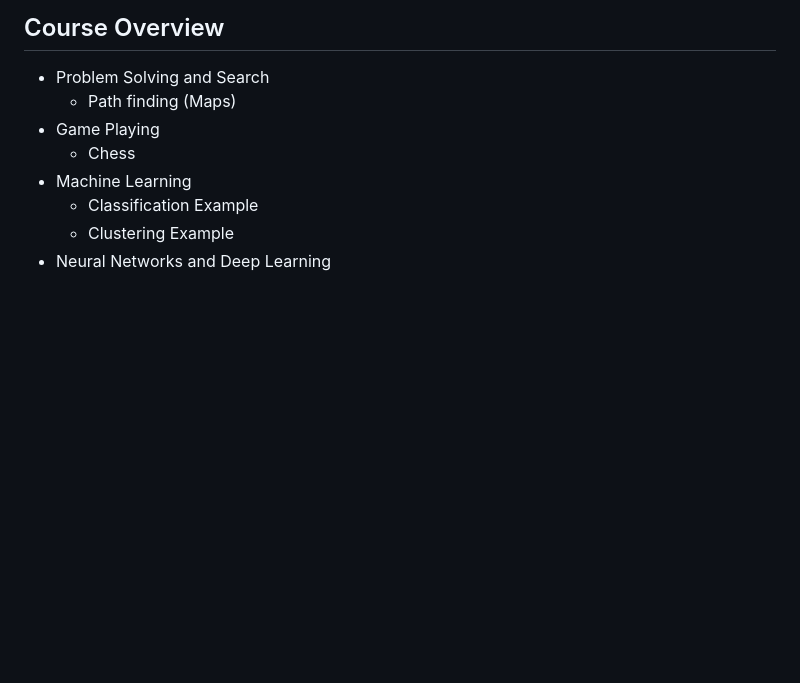
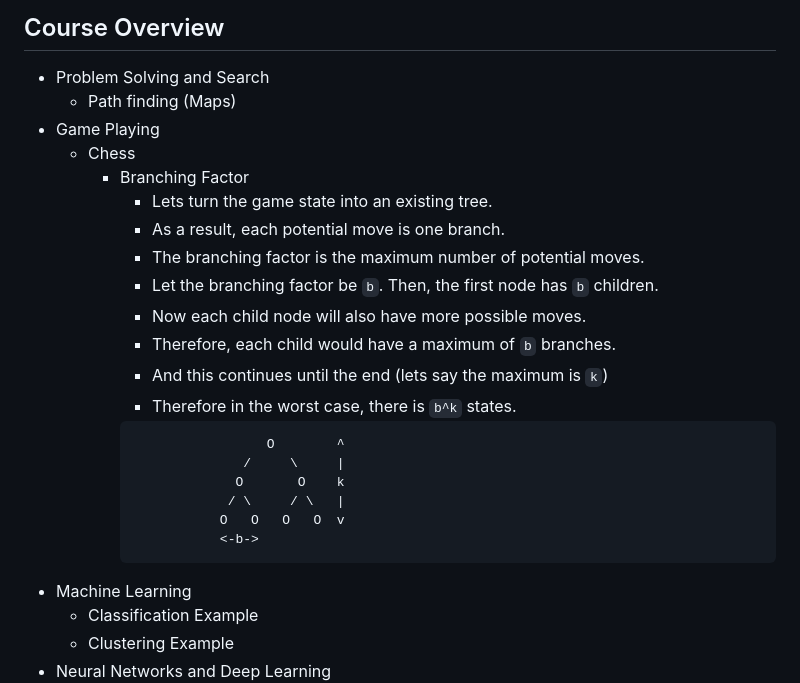
Before and after one commit to Xv-yn/University, a Markdown page: COMP3308/week1.md, the part around the change. Drawn GitHub-style; blank space fills up the shorter version.

Commit message:
added content

````diff
--- a/COMP3308/week1.md
+++ b/COMP3308/week1.md
@@ -25,6 +25,24 @@
     - Path finding (Maps)
 - Game Playing
     - Chess
+        - Branching Factor
+            - Lets turn the game state into an existing tree.
+            - As a result, each potential move is one branch.
+            - The branching factor is the maximum number of potential moves.
+            - Let the branching factor be `b`. Then, the first node has `b`
+              children.
+            - Now each child node will also have more possible moves.
+            - Therefore, each child would have a maximum of `b` branches.
+            - And this continues until the end (lets say the maximum is `k`)
+            - Therefore in the worst case, there is `b^k` states.
+            ```txt
+                             O        ^
+                          /     \     |
+                         O       O    k
+                        / \     / \   |
+                       O   O   O   O  v
+                       <-b->
+            ```
 - Machine Learning
     - Classification Example
     - Clustering Example
````
